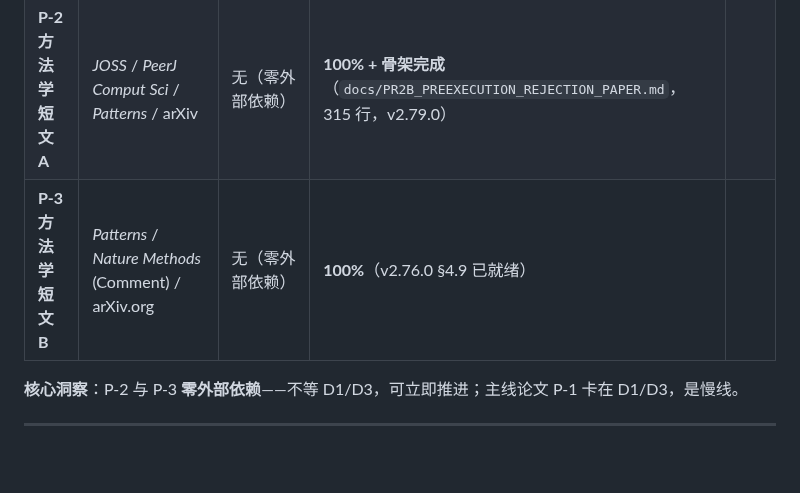
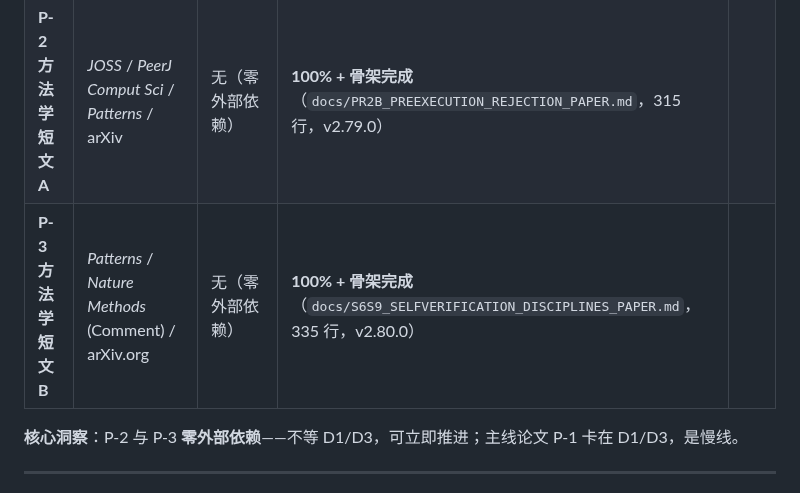
Before and after one commit to lm203688/flybrain-connectome, a Markdown page: docs/PAPER_EXIT_ROADMAP_2026-10-15.md, the part around the change. GitHub-like rendering; blank space fills up the shorter version.

Commit message:
feat(v2.80.0): P-3 短文骨架 — Four Disciplines for Self-Verification in Computational Experiments

```diff
--- a/docs/PAPER_EXIT_ROADMAP_2026-10-15.md
+++ b/docs/PAPER_EXIT_ROADMAP_2026-10-15.md
@@ -12,7 +12,7 @@
 |---|---|---|---|---|
 | **P-1 主线论文** | *Scientific Reports* / *PLoS ONE* / *Journal of Complex Networks* | D1 机制（正/负皆可）+ D3 仓库公开化 | **92%**（v2.76.0 已就绪，见 `docs/arxiv_paper.md`） |
 | **P-2 方法学短文 A** | *JOSS* / *PeerJ Comput Sci* / *Patterns* / arXiv | 无（零外部依赖） | **100% + 骨架完成**（`docs/PR2B_PREEXECUTION_REJECTION_PAPER.md`，315 行，v2.79.0） |
-| **P-3 方法学短文 B** | *Patterns* / *Nature Methods* (Comment) / arXiv.org | 无（零外部依赖） | **100%**（v2.76.0 §4.9 已就绪） |
+| **P-3 方法学短文 B** | *Patterns* / *Nature Methods* (Comment) / arXiv.org | 无（零外部依赖） | **100% + 骨架完成**（`docs/S6S9_SELFVERIFICATION_DISCIPLINES_PAPER.md`，335 行，v2.80.0） |
 
 **核心洞察**：P-2 与 P-3 **零外部依赖**——不等 D1/D3，可立即推进；主线论文 P-1 卡在 D1/D3，是慢线。
 
```
